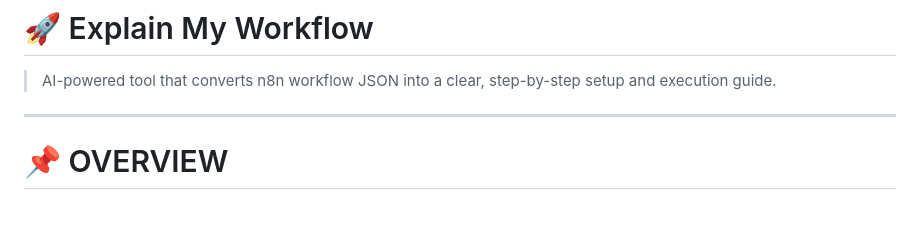
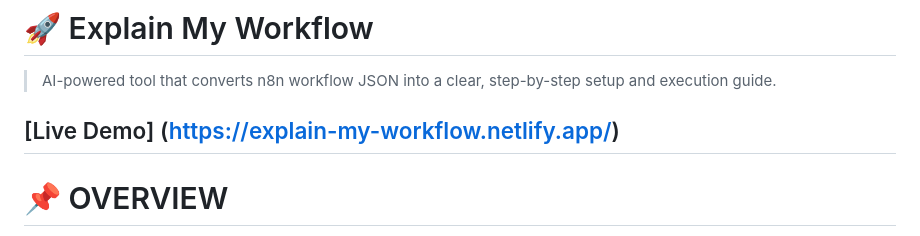
Before and after one commit to nikhil-ai-insights/explain-my-workflow, a Markdown page: README.md, the part around the change. GitHub-like rendering; blank space fills up the shorter version.

```diff
--- a/README.md
+++ b/README.md
@@ -2,7 +2,9 @@
 # 🚀 Explain My Workflow
 
 > AI-powered tool that converts n8n workflow JSON into a clear, step-by-step setup and execution guide.
-
+>
+[Live Demo]
+(https://explain-my-workflow.netlify.app/)
 ---
 
 # 📌 OVERVIEW
```
